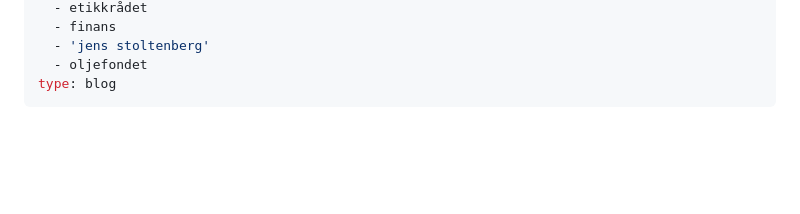
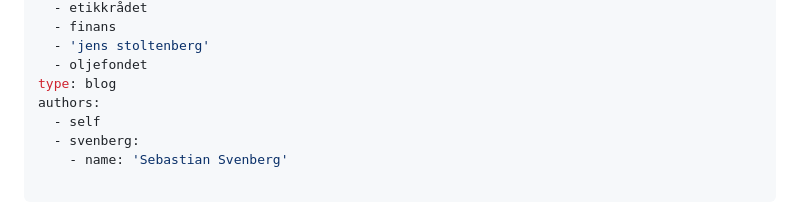
Before and after one commit to bardlahn/bard.lahn.no, a Markdown page: txt/_sub/etikk-er-ogsa-politikk.md, the part around one of its changes. GitHub-like rendering; blank space fills up the shorter version.

```diff
--- a/txt/_sub/etikk-er-ogsa-politikk.md
+++ b/txt/_sub/etikk-er-ogsa-politikk.md
@@ -12,4 +12,9 @@ tags:
   - 'jens stoltenberg'
   - oljefondet
 type: blog
+authors:
+  - self
+  - svenberg:
+    - name: 'Sebastian Svenberg'
+
 ---
```
Also changed, not shown: other parts of txt/_sub/etikk-er-ogsa-politikk.md (+1 -3 lines), txt/_sub/a-se-seg-blind-pa-tallene.md (+1 -1 lines), txt/_sub/burde-krevd-rensing-fra-dag-en.md (+4 -2 lines).
